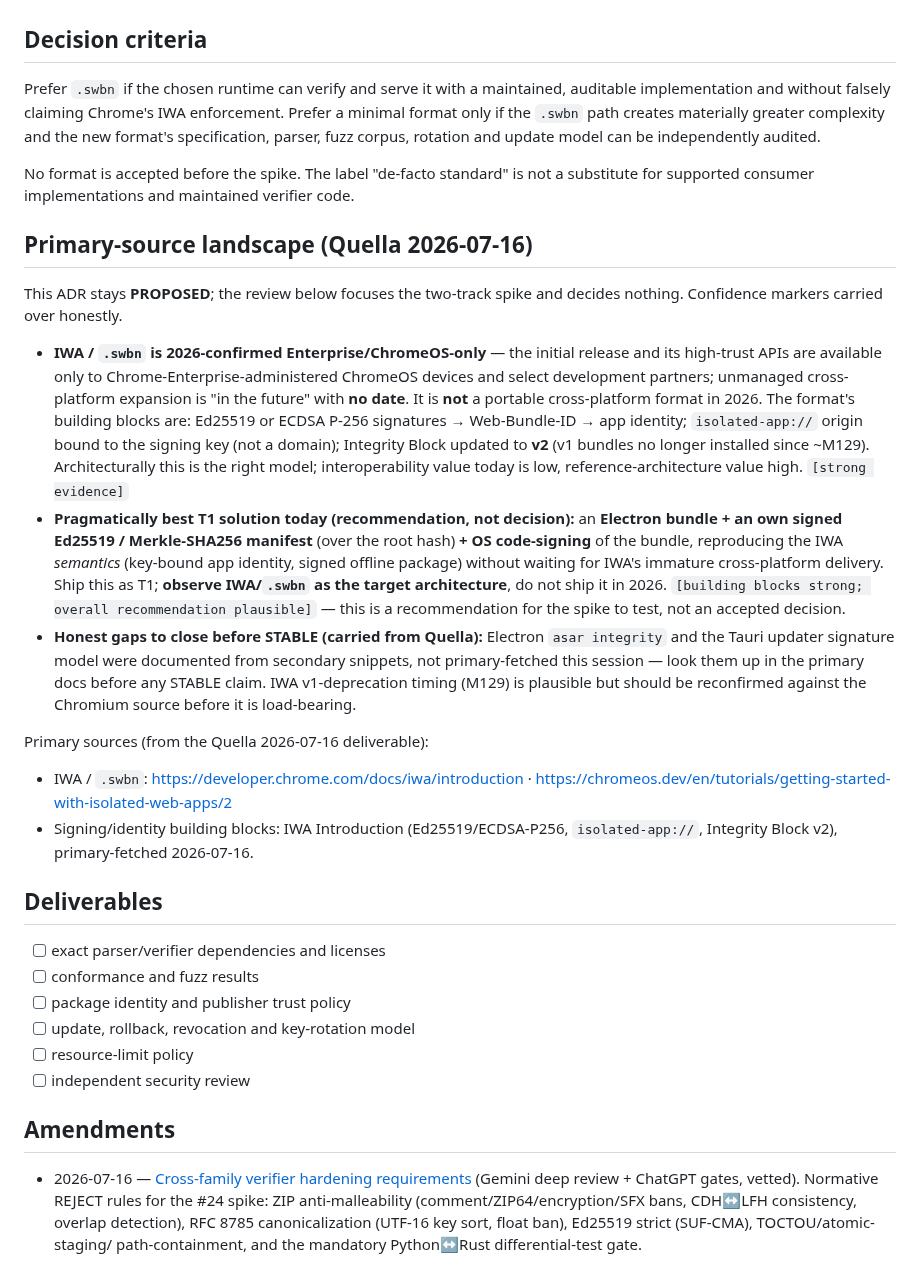
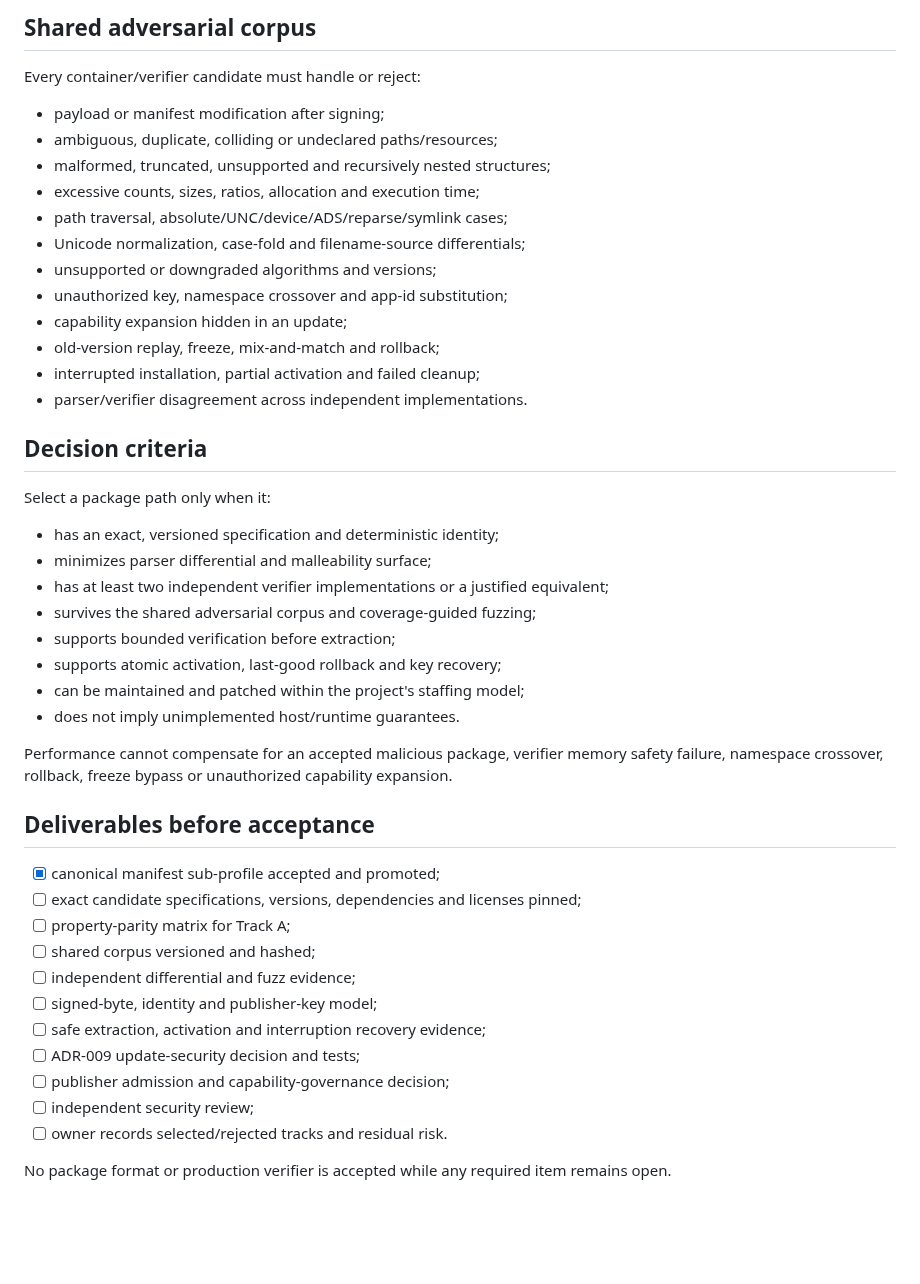
Before and after one commit to marcohost33-maker/browser, a Markdown page: docs/adr/ADR-007-signed-package-evaluation.md, the part around one of its changes. Drawn GitHub-style; blank space fills up the shorter version.

Commit message:
docs(adr): align ADR-007 with promoted manifest subset

```diff
--- a/docs/adr/ADR-007-signed-package-evaluation.md
+++ b/docs/adr/ADR-007-signed-package-evaluation.md
@@ -84,63 +78,50 @@ Both tracks must consume the same adversarial corpus:
+## Shared adversarial corpus
+
+Every container/verifier candidate must handle or reject:
+
+- payload or manifest modification after signing;
+- ambiguous, duplicate, colliding or undeclared paths/resources;
+- malformed, truncated, unsupported and recursively nested structures;
+- excessive counts, sizes, ratios, allocation and execution time;
+- path traversal, absolute/UNC/device/ADS/reparse/symlink cases;
+- Unicode normalization, case-fold and filename-source differentials;
+- unsupported or downgraded algorithms and versions;
+- unauthorized key, namespace crossover and app-id substitution;
+- capability expansion hidden in an update;
+- old-version replay, freeze, mix-and-match and rollback;
+- interrupted installation, partial activation and failed cleanup;
+- parser/verifier disagreement across independent implementations.
 
 ## Decision criteria
 
-Prefer `.swbn` if the chosen runtime can verify and serve it with a maintained,
-auditable implementation and without falsely claiming Chrome's IWA enforcement.
-Prefer a minimal format only if the `.swbn` path creates materially greater
-complexity and the new format's specification, parser, fuzz corpus, rotation and
-update model can be independently audited.
+Select a package path only when it:
 
-No format is accepted before the spike. The label "de-facto standard" is not a
-substitute for supported consumer implementations and maintained verifier code.
+- has an exact, versioned specification and deterministic identity;
+- minimizes parser differential and malleability surface;
+- has at least two independent verifier implementations or a justified equivalent;
+- survives the shared adversarial corpus and coverage-guided fuzzing;
+- supports bounded verification before extraction;
+- supports atomic activation, last-good rollback and key recovery;
+- can be maintained and patched within the project's staffing model;
+- does not imply unimplemented host/runtime guarantees.
 
-## Primary-source landscape (Quella 2026-07-16)
+Performance cannot compensate for an accepted malicious package, verifier memory
+safety failure, namespace crossover, rollback, freeze bypass or unauthorized
+capability expansion.
 
-This ADR stays **PROPOSED**; the review below focuses the two-track spike and decides
-nothing. Confidence markers carried over honestly.
+## Deliverables before acceptance
 
-- **IWA / `.swbn` is 2026-confirmed Enterprise/ChromeOS-only** — the initial release
-  and its high-trust APIs are available only to Chrome-Enterprise-administered ChromeOS
-  devices and select development partners; unmanaged cross-platform expansion is
-  "in the future" with **no date**. It is **not** a portable cross-platform format in
-  2026. The format's building blocks are: Ed25519 or ECDSA P-256 signatures →
-  Web-Bundle-ID → app identity; `isolated-app://` origin bound to the signing key
-  (not a domain); Integrity Block updated to **v2** (v1 bundles no longer installed
-  since ~M129). Architecturally this is the right model; interoperability value today
-  is low, reference-architecture value high. `[strong evidence]`
-- **Pragmatically best T1 solution today (recommendation, not decision):** an
-  **Electron bundle + an own signed Ed25519 / Merkle-SHA256 manifest** (over the root
-  hash) **+ OS code-signing** of the bundle, reproducing the IWA *semantics*
-  (key-bound app identity, signed offline package) without waiting for IWA's immature
-  cross-platform delivery. Ship this as T1; **observe IWA/`.swbn` as the target
-  architecture**, do not ship it in 2026. `[building blocks strong; overall
-  recommendation plausible]` — this is a recommendation for the spike to test, not an
-  accepted decision.
-- **Honest gaps to close before STABLE (carried from Quella):** Electron
-  `asar integrity` and the Tauri updater signature model were documented from
-  secondary snippets, not primary-fetched this session — look them up in the primary
-  docs before any STABLE claim. IWA v1-deprecation timing (M129) is plausible but
-  should be reconfirmed against the Chromium source before it is load-bearing.
+- [x] canonical manifest sub-profile accepted and promoted;
+- [ ] exact candidate specifications, versions, dependencies and licenses pinned;
+- [ ] property-parity matrix for Track A;
+- [ ] shared corpus versioned and hashed;
+- [ ] independent differential and fuzz evidence;
+- [ ] signed-byte, identity and publisher-key model;
+- [ ] safe extraction, activation and interruption recovery evidence;
+- [ ] ADR-009 update-security decision and tests;
+- [ ] publisher admission and capability-governance decision;
+- [ ] independent security review;
+- [ ] owner records selected/rejected tracks and residual risk.
 
-Primary sources (from the Quella 2026-07-16 deliverable):
-
-- IWA / `.swbn`: <https://developer.chrome.com/docs/iwa/introduction> ·
-  <https://chromeos.dev/en/tutorials/getting-started-with-isolated-web-apps/2>
-- Signing/identity building blocks: IWA Introduction (Ed25519/ECDSA-P256,
-  `isolated-app://`, Integrity Block v2), primary-fetched 2026-07-16.
-
-## Deliverables
-
-- [ ] exact parser/verifier dependencies and licenses
-- [ ] conformance and fuzz results
-- [ ] package identity and publisher trust policy
-- [ ] update, rollback, revocation and key-rotation model
-- [ ] resource-limit policy
-- [ ] independent security review
-
-## Amendments
-
-- 2026-07-16 — [Cross-family verifier hardening requirements](ADR-007-amendment-cross-family-verifier-hardening-2026-07-16.md)
-  (Gemini deep review + ChatGPT gates, vetted). Normative REJECT rules for the #24 spike:
-  ZIP anti-malleability (comment/ZIP64/encryption/SFX bans, CDH↔LFH consistency, overlap detection),
-  RFC 8785 canonicalization (UTF-16 key sort, float ban), Ed25519 strict (SUF-CMA), TOCTOU/atomic-staging/
-  path-containment, and the mandatory Python↔Rust differential-test gate.
+No package format or production verifier is accepted while any required item remains
+open.
```
Also changed, not shown: other parts of docs/adr/ADR-007-signed-package-evaluation.md (+56 -62 lines).
